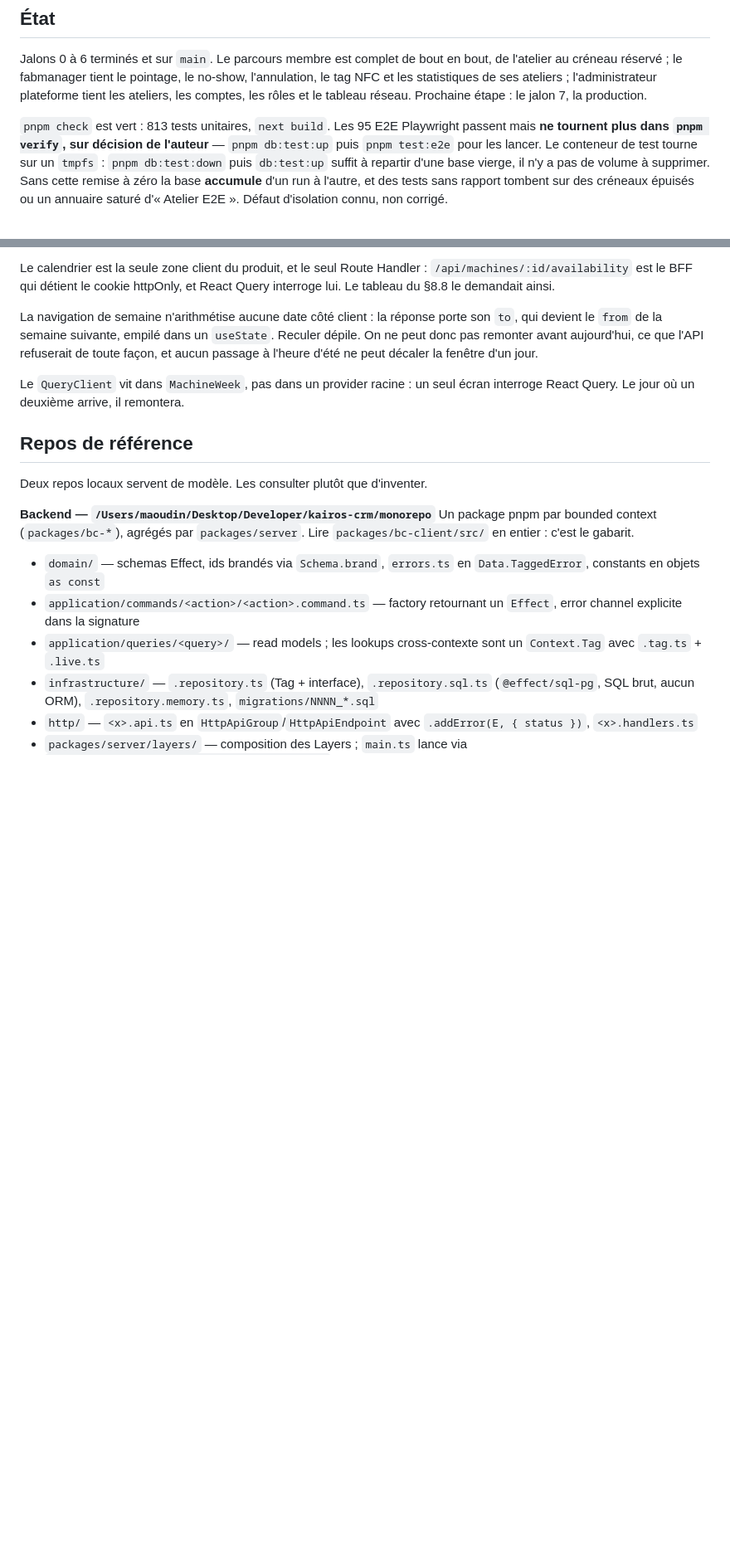
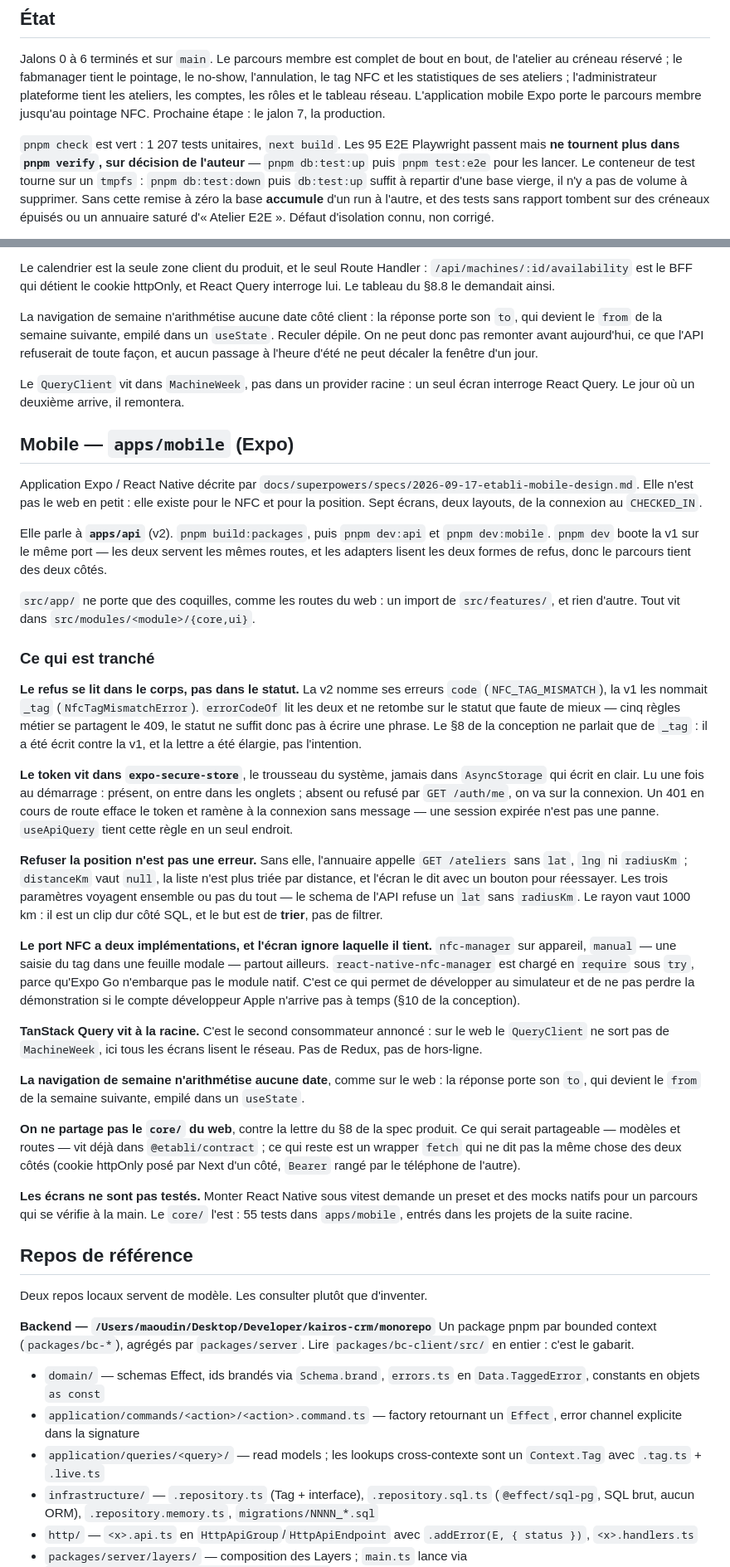
Before and after one commit to grintzdel/etabli, a Markdown page: CLAUDE.md, 2 parts joined by grey strips. Shown at 83% size. GitHub-like rendering; blank space fills up the shorter version.

Commit message:
docs: ce que l'application mobile tranche, et pourquoi
Co-Authored-By: Claude Opus 5 <noreply@anthropic.com>
Claude-Session: https://claude.ai/code/session_01P3eK4YWqR51CCAW1K8YmZW

```diff
--- a/CLAUDE.md
+++ b/CLAUDE.md
@@ -16,9 +16,10 @@ Jalons 0 à 6 terminés et sur `main`. Le parcours membre est complet de bout en
 bout, de l'atelier au créneau réservé ; le fabmanager tient le pointage, le
 no-show, l'annulation, le tag NFC et les statistiques de ses ateliers ;
 l'administrateur plateforme tient les ateliers, les comptes, les rôles et le
-tableau réseau. Prochaine étape : le jalon 7, la production.
+tableau réseau. L'application mobile Expo porte le parcours membre jusqu'au
+pointage NFC. Prochaine étape : le jalon 7, la production.
 
-`pnpm check` est vert : 813 tests unitaires, `next build`. Les 95 E2E
+`pnpm check` est vert : 1 207 tests unitaires, `next build`. Les 95 E2E
 Playwright passent mais **ne tournent plus dans `pnpm verify`, sur décision de
 l'auteur** — `pnpm db:test:up` puis `pnpm test:e2e` pour les lancer. Le
 conteneur de test tourne sur un `tmpfs` : `pnpm db:test:down` puis `db:test:up`
@@ -365,6 +366,70 @@ décaler la fenêtre d'un jour.
 Le `QueryClient` vit dans `MachineWeek`, pas dans un provider racine : un seul
 écran interroge React Query. Le jour où un deuxième arrive, il remontera.
 
+## Mobile — `apps/mobile` (Expo)
+
+Application Expo / React Native décrite par
+`docs/superpowers/specs/2026-09-17-etabli-mobile-design.md`. Elle n'est pas le
+web en petit : elle existe pour le NFC et pour la position. Sept écrans, deux
+layouts, de la connexion au `CHECKED_IN`.
+
+Elle parle à **`apps/api`** (v2). `pnpm build:packages`, puis `pnpm dev:api` et
+`pnpm dev:mobile`. `pnpm dev` boote la v1 sur le même port — les deux servent
+les mêmes routes, et les adapters lisent les deux formes de refus, donc le
+parcours tient des deux côtés.
+
+`src/app/` ne porte que des coquilles, comme les routes du web : un import de
+`src/features/`, et rien d'autre. Tout vit dans `src/modules/<module>/{core,ui}`.
+
+### Ce qui est tranché
+
+**Le refus se lit dans le corps, pas dans le statut.** La v2 nomme ses erreurs
+`code` (`NFC_TAG_MISMATCH`), la v1 les nommait `_tag` (`NfcTagMismatchError`).
+`errorCodeOf` lit les deux et ne retombe sur le statut que faute de mieux — cinq
+règles métier se partagent le 409, le statut ne suffit donc pas à écrire une
+phrase. Le §8 de la conception ne parlait que de `_tag` : il a été écrit contre
+la v1, et la lettre a été élargie, pas l'intention.
+
+**Le token vit dans `expo-secure-store`**, le trousseau du système, jamais dans
+`AsyncStorage` qui écrit en clair. Lu une fois au démarrage : présent, on entre
+dans les onglets ; absent ou refusé par `GET /auth/me`, on va sur la connexion.
+Un 401 en cours de route efface le token et ramène à la connexion sans message —
+une session expirée n'est pas une panne. `useApiQuery` tient cette règle en un
+seul endroit.
+
+**Refuser la position n'est pas une erreur.** Sans elle, l'annuaire appelle
+`GET /ateliers` sans `lat`, `lng` ni `radiusKm` ; `distanceKm` vaut `null`, la
+liste n'est plus triée par distance, et l'écran le dit avec un bouton pour
+réessayer. Les trois paramètres voyagent ensemble ou pas du tout — le schema de
+l'API refuse un `lat` sans `radiusKm`. Le rayon vaut 1000 km : il est un clip
+dur côté SQL, et le but est de **trier**, pas de filtrer.
+
+**Le port NFC a deux implémentations, et l'écran ignore laquelle il tient.**
+`nfc-manager` sur appareil, `manual` — une saisie du tag dans une feuille modale
+— partout ailleurs. `react-native-nfc-manager` est chargé en `require` sous
+`try`, parce qu'Expo Go n'embarque pas le module natif. C'est ce qui permet de
+développer au simulateur et de ne pas perdre la démonstration si le compte
+développeur Apple n'arrive pas à temps (§10 de la conception).
+
+**TanStack Query vit à la racine.** C'est le second consommateur annoncé : sur
+le web le `QueryClient` ne sort pas de `MachineWeek`, ici tous les écrans lisent
+le réseau. Pas de Redux, pas de hors-ligne.
+
+**La navigation de semaine n'arithmétise aucune date**, comme sur le web : la
+réponse porte son `to`, qui devient le `from` de la semaine suivante, empilé
+dans un `useState`.
+
+**On ne partage pas le `core/` du web**, contre la lettre du §8 de la spec
+produit. Ce qui serait partageable — modèles et routes — vit déjà dans
+`@etabli/contract` ; ce qui reste est un wrapper `fetch` qui ne dit pas la même
+chose des deux côtés (cookie httpOnly posé par Next d'un côté, `Bearer` rangé
+par le téléphone de l'autre).
+
+**Les écrans ne sont pas testés.** Monter React Native sous vitest demande un
+preset et des mocks natifs pour un parcours qui se vérifie à la main. Le `core/`
+l'est : 55 tests dans `apps/mobile`, entrés dans les projets de la suite
+racine.
+
 ## Repos de référence
 
 Deux repos locaux servent de modèle. Les consulter plutôt que d'inventer.
```
